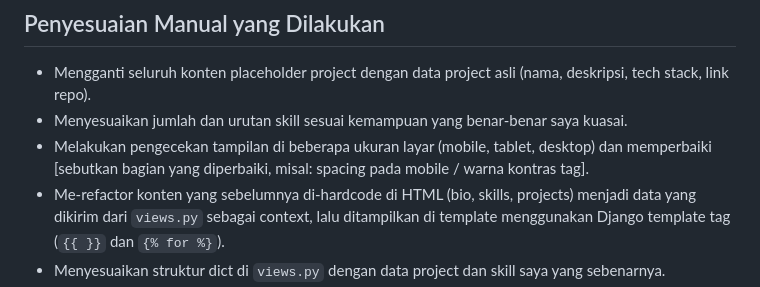
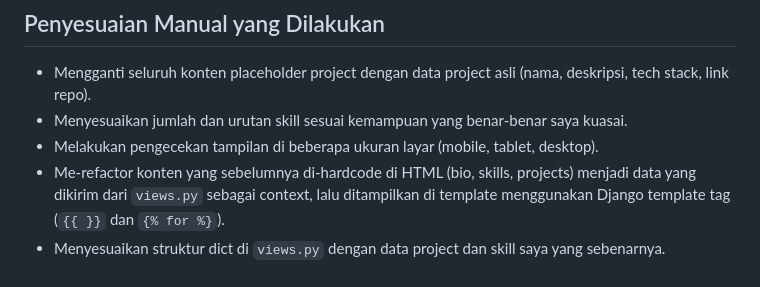
Before and after one commit to Roisul-Umam/myportofolio, a Markdown page: README.md, the part around the change. GitHub-like rendering.

Commit message:
Update README with manual adjustments details
Removed specific mention of UI fixes for mobile display.

```diff
--- a/README.md
+++ b/README.md
@@ -70,7 +70,7 @@ Beberapa keterbatasan yang disadari dari hasil AI dan perlu ditinjau ulang secar
 ## Penyesuaian Manual yang Dilakukan
 - Mengganti seluruh konten placeholder project dengan data project asli (nama, deskripsi, tech stack, link repo).
 - Menyesuaikan jumlah dan urutan skill sesuai kemampuan yang benar-benar saya kuasai.
-- Melakukan pengecekan tampilan di beberapa ukuran layar (mobile, tablet, desktop) dan memperbaiki [sebutkan bagian yang diperbaiki, misal: spacing pada mobile / warna kontras tag].
+- Melakukan pengecekan tampilan di beberapa ukuran layar (mobile, tablet, desktop).
 - Me-refactor konten yang sebelumnya di-hardcode di HTML (bio, skills, projects) menjadi data yang dikirim dari `views.py` sebagai context, lalu ditampilkan di template menggunakan Django template tag (`{{ }}` dan `{% for %}`).
 - Menyesuaikan struktur dict di `views.py` dengan data project dan skill saya yang sebenarnya.
 
```
